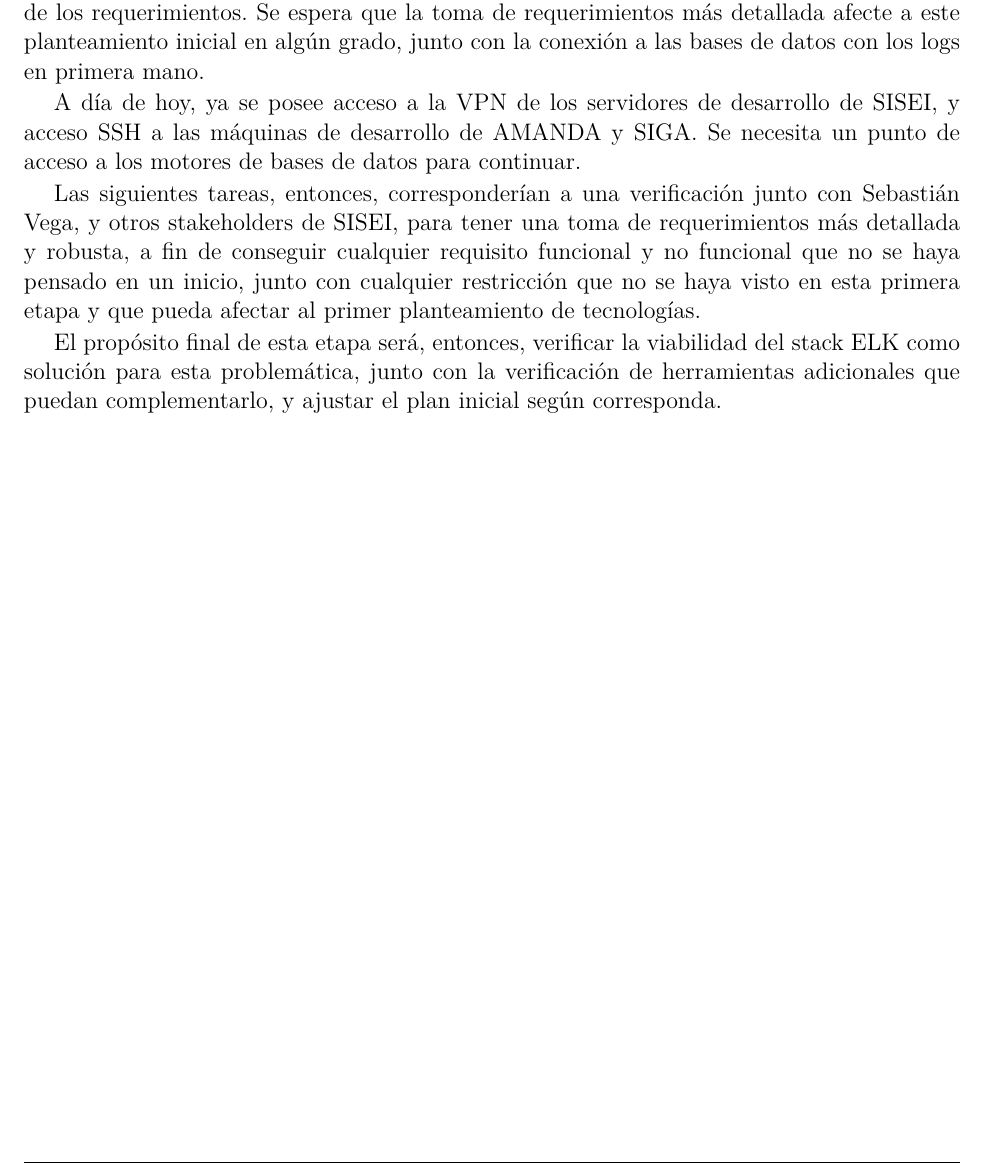
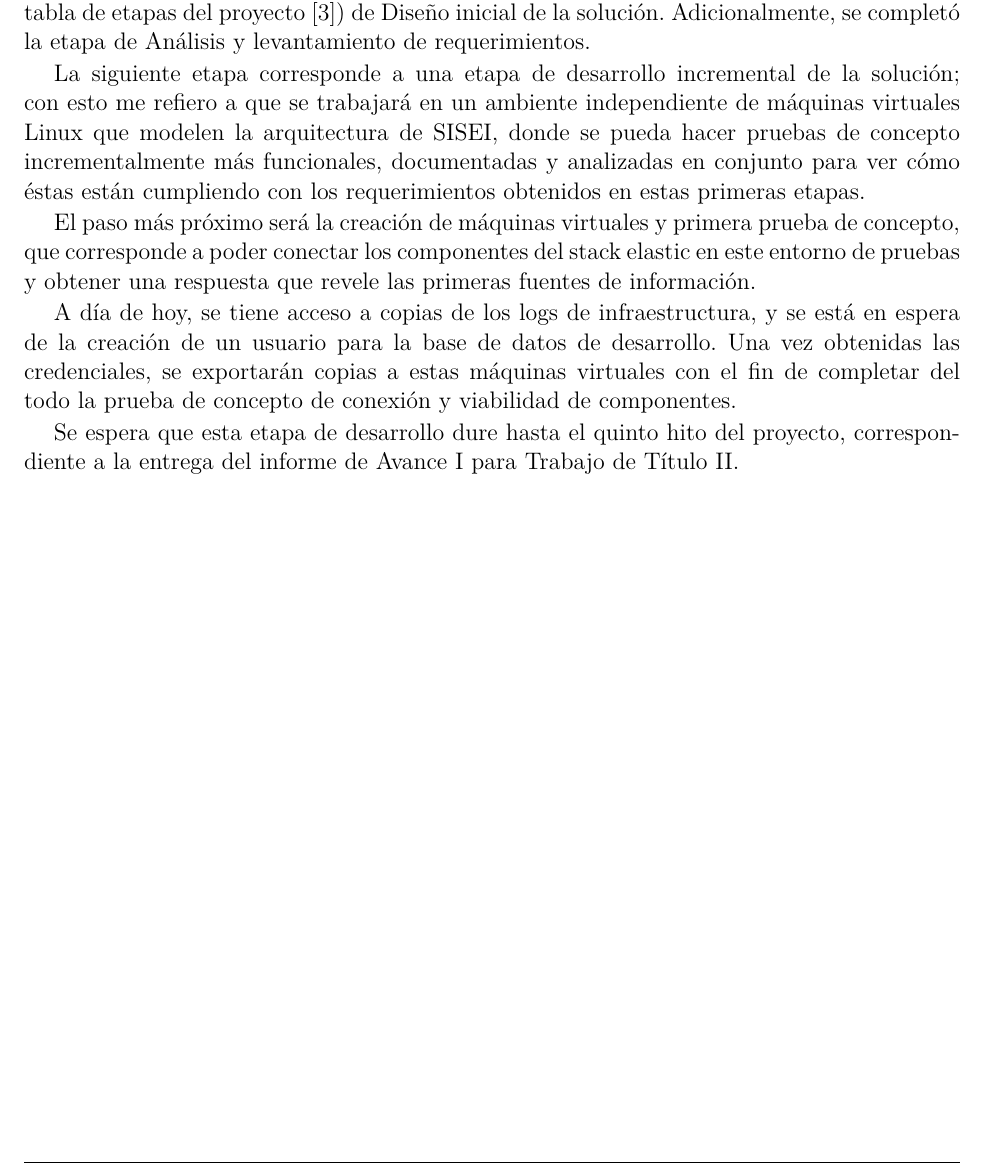
Before and after one commit to RafaelMoralesV/tt1, a LaTeX thesis (main.tex, which reads src/proximos_pasos.tex): part of page 14 of 21, cut at the place of the change. Compiled offline with pdfLaTeX; a missing font is replaced by an installed copy or a similar font; a LaTeX package or settings file that is missing is left out.

Commit message:
Proximos pasos

```diff
--- a/src/proximos_pasos.tex
+++ b/src/proximos_pasos.tex
@@ -1,12 +1,13 @@
 \section{Proximos pasos:}
-% TODO: Actualizar proximos pasos
 
-De acuerdo a lo propuesto en el cronograma inicial (ver tabla \ref{tab:cronograme}), la segunda etapa del proyecto está en principio completa, pues el diseño inicial de la solución fue propuesto antes de los requerimientos. Se espera que la toma de requerimientos más detallada afecte a este planteamiento inicial en algún grado, junto con la conexión a las bases de datos con los logs en primera mano.
+De acuerdo a lo propuesto con el cronograma inicial (ver tabla \ref{tab:cronograma}), el hito de entrega de informe de Avance II corresponde con la segunda etapa del proyecto (Ver tabla de hitos [\ref{tab:hitos}] y tabla de etapas del proyecto [\ref{tab:etapas}]) de Diseño inicial de la solución. Adicionalmente, se completó la etapa de Análisis y levantamiento de requerimientos.
 
-A día de hoy, ya se posee acceso a la VPN de los servidores de desarrollo de SISEI, y acceso SSH a las máquinas de desarrollo de AMANDA y SIGA. Se necesita un punto de acceso a los motores de bases de datos para continuar.
+La siguiente etapa corresponde a una etapa de desarrollo incremental de la solución; con esto me refiero a que se trabajará en un ambiente independiente de máquinas virtuales Linux que modelen la arquitectura de SISEI, donde se pueda hacer pruebas de concepto incrementalmente más funcionales, documentadas y analizadas en conjunto para ver cómo éstas están cumpliendo con los requerimientos obtenidos en estas primeras etapas.
 
-Las siguientes tareas, entonces, corresponderían a una verificación junto con Sebastián Vega, y otros stakeholders de SISEI, para tener una toma de requerimientos más detallada y robusta, a fin de conseguir cualquier requisito funcional y no funcional que no se haya pensado en un inicio, junto con cualquier restricción que no se haya visto en esta primera etapa y que pueda afectar al primer planteamiento de tecnologías.
+El paso más próximo será la creación de máquinas virtuales y primera prueba de concepto, que corresponde a poder conectar los componentes del stack elastic en este entorno de pruebas y obtener una respuesta que revele las primeras fuentes de información.
 
-El propósito final de esta etapa será, entonces, verificar la viabilidad del stack ELK como solución para esta problemática, junto con la verificación de herramientas adicionales que puedan complementarlo, y ajustar el plan inicial según corresponda.
+A día de hoy, se tiene acceso a copias de los logs de infraestructura, y se está en espera de la creación de un usuario para la base de datos de desarrollo. Una vez obtenidas las credenciales, se exportarán copias a estas máquinas virtuales con el fin de completar del todo la prueba de concepto de conexión y viabilidad de componentes.
+
+Se espera que esta etapa de desarrollo dure hasta el quinto hito del proyecto, correspondiente a la entrega del informe de Avance I para Trabajo de Título II.
 
 \clearpage
```
Also changed, not shown: src/tablas/etapas.tex (+1 -1 lines).
